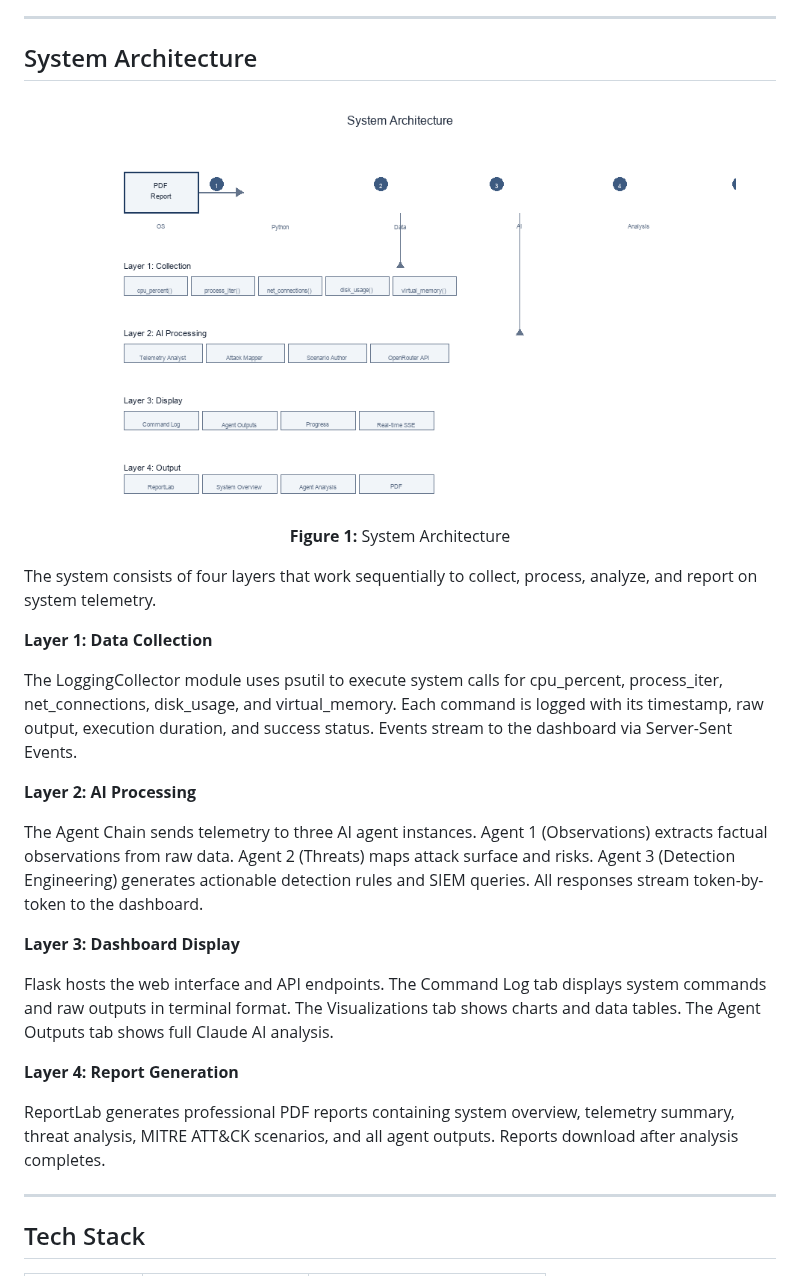
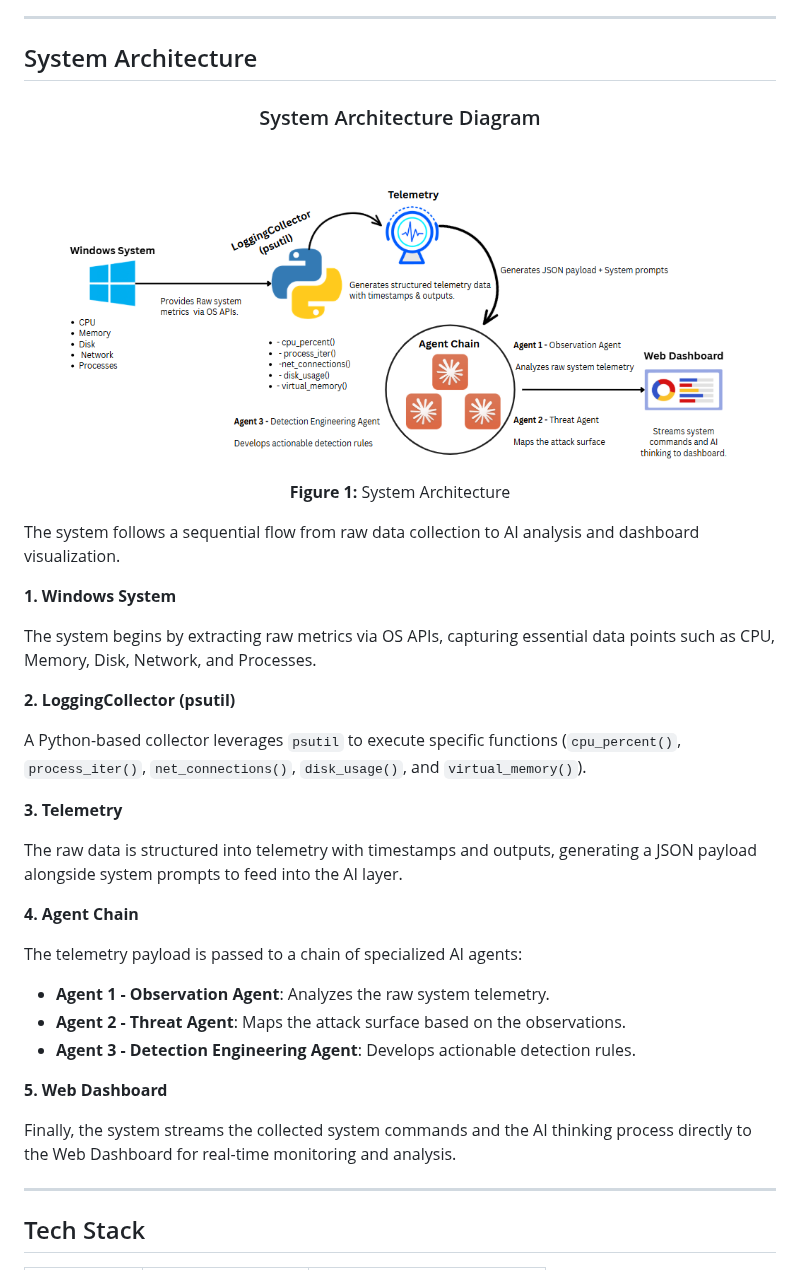
Before and after one commit to ritvikindupuri/Cipher-security, a Markdown page: README.md, the part around the change. GitHub-like rendering; pictures changed too: docs/architecture.png.

Commit message:
docs: update architecture diagram and explanation in README.md
Replaced `docs/architecture.png` with a new version of the architecture diagram.
Updated the System Architecture section in `README.md` to feature a centered
diagram title and replaced the old layer-based explanation with a new
flow-by-flow explanation that reflects the five stages shown in the new diagram
(Windows System -> LoggingCollector -> Telemetry -> Agent Chain -> Web Dashboard).

Co-authored-by: ritvikindupuri <76854702+ritvikindupuri@users.noreply.github.com>

```diff
--- a/README.md
+++ b/README.md
@@ -34,6 +34,8 @@ Watch analysis unfold in real-time. Telemetry collection appears command-by-comm
 
 ## System Architecture
 
+<h3 align="center">System Architecture Diagram</h3>
+
 <figure>
 <p align="center">
   <img src="docs/architecture.png" alt="System Architecture Diagram" width="850"/>
@@ -41,23 +43,30 @@ Watch analysis unfold in real-time. Telemetry collection appears command-by-comm
 <figcaption align="center"><b>Figure 1:</b> System Architecture</figcaption>
 </figure>
 
-The system consists of four layers that work sequentially to collect, process, analyze, and report on system telemetry.
+The system follows a sequential flow from raw data collection to AI analysis and dashboard visualization.
 
-**Layer 1: Data Collection**
+**1. Windows System**
 
-The LoggingCollector module uses psutil to execute system calls for cpu_percent, process_iter, net_connections, disk_usage, and virtual_memory. Each command is logged with its timestamp, raw output, execution duration, and success status. Events stream to the dashboard via Server-Sent Events.
+The system begins by extracting raw metrics via OS APIs, capturing essential data points such as CPU, Memory, Disk, Network, and Processes.
 
-**Layer 2: AI Processing**
+**2. LoggingCollector (psutil)**
 
-The Agent Chain sends telemetry to three AI agent instances. Agent 1 (Observations) extracts factual observations from raw data. Agent 2 (Threats) maps attack surface and risks. Agent 3 (Detection Engineering) generates actionable detection rules and SIEM queries. All responses stream token-by-token to the dashboard.
+A Python-based collector leverages `psutil` to execute specific functions (`cpu_percent()`, `process_iter()`, `net_connections()`, `disk_usage()`, and `virtual_memory()`).
 
-**Layer 3: Dashboard Display**
+**3. Telemetry**
 
-Flask hosts the web interface and API endpoints. The Command Log tab displays system commands and raw outputs in terminal format. The Visualizations tab shows charts and data tables. The Agent Outputs tab shows full Claude AI analysis.
+The raw data is structured into telemetry with timestamps and outputs, generating a JSON payload alongside system prompts to feed into the AI layer.
 
-**Layer 4: Report Generation**
+**4. Agent Chain**
 
-ReportLab generates professional PDF reports containing system overview, telemetry summary, threat analysis, MITRE ATT&CK scenarios, and all agent outputs. Reports download after analysis completes.
+The telemetry payload is passed to a chain of specialized AI agents:
+- **Agent 1 - Observation Agent**: Analyzes the raw system telemetry.
+- **Agent 2 - Threat Agent**: Maps the attack surface based on the observations.
+- **Agent 3 - Detection Engineering Agent**: Develops actionable detection rules.
+
+**5. Web Dashboard**
+
+Finally, the system streams the collected system commands and the AI thinking process directly to the Web Dashboard for real-time monitoring and analysis.
 
 ---
 
```
